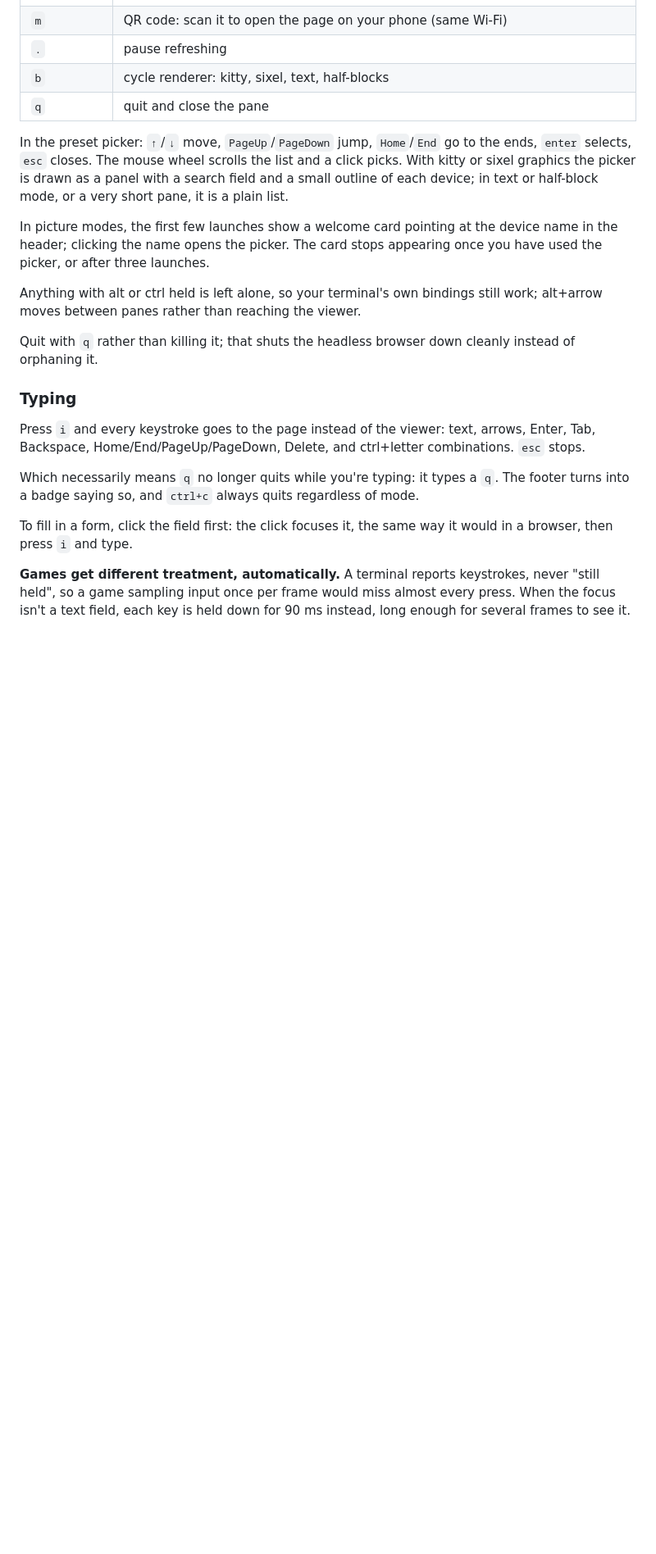
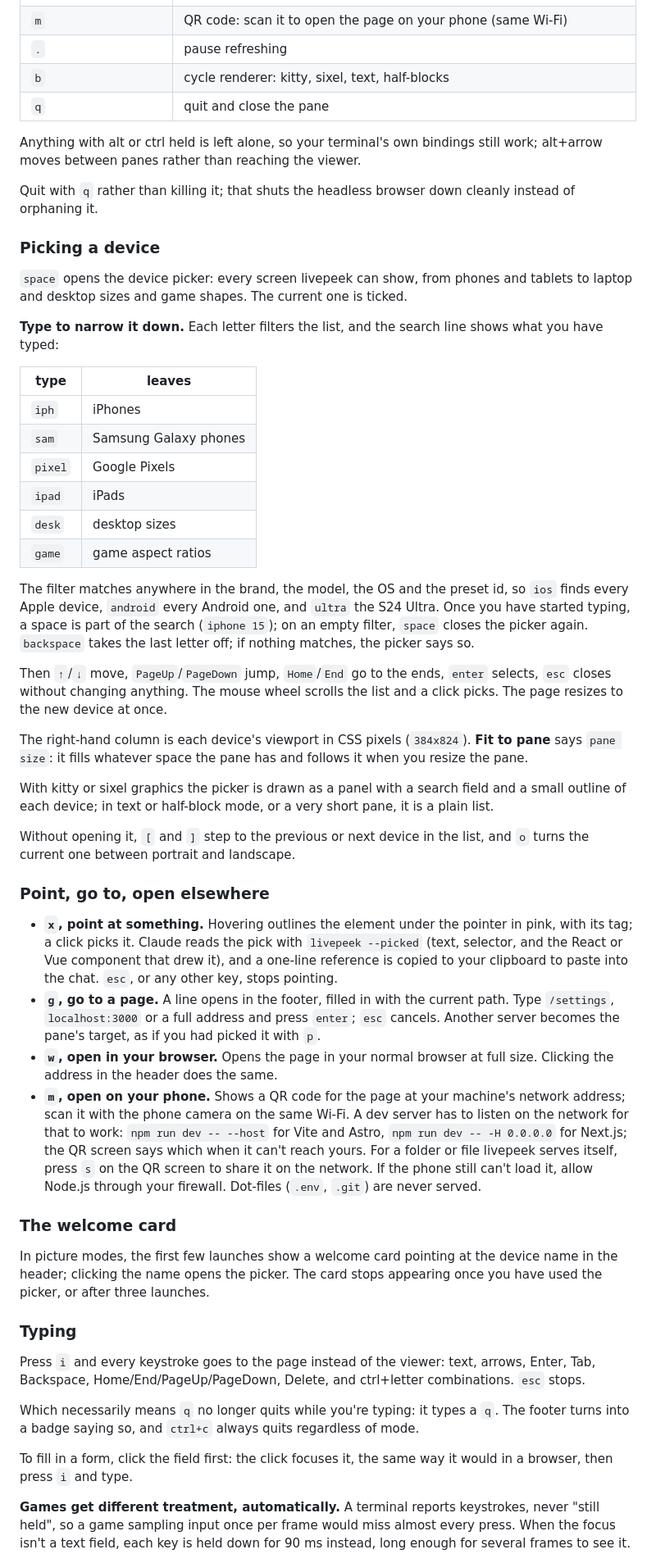
Before and after one commit to eddyficial/livepeek-plugin, a Markdown page: README.md, the part around one of its changes. Shown at 82% size. Rendered like a GitHub page; blank space fills up the shorter version.

Commit message:
README: how the device picker filters, and what x, g, w and m do

```diff
--- a/README.md
+++ b/README.md
@@ -247,21 +249,78 @@ Focus the pane first: `alt`+arrow in most terminals, `prefix`+arrow in tmux.
 | `b` | cycle renderer: kitty, sixel, text, half-blocks |
 | `q` | quit and close the pane |
 
-In the preset picker: `↑`/`↓` move, `PageUp`/`PageDown` jump, `Home`/`End` go
-to the ends, `enter` selects, `esc` closes. The mouse wheel scrolls the list and
-a click picks. With kitty or sixel graphics the picker is drawn as a panel with
-a search field and a small outline of each device; in text or half-block mode,
-or a very short pane, it is a plain list.
-
-In picture modes, the first few launches show a welcome card pointing at the device name in the
-header; clicking the name opens the picker. The card stops appearing once you
-have used the picker, or after three launches.
-
 Anything with alt or ctrl held is left alone, so your terminal's own bindings
 still work; alt+arrow moves between panes rather than reaching the viewer.
 
 Quit with `q` rather than killing it; that shuts the headless browser down
 cleanly instead of orphaning it.
+
+### Picking a device
+
+`space` opens the device picker: every screen livepeek can show, from phones
+and tablets to laptop and desktop sizes and game shapes. The current one is
+ticked.
+
+**Type to narrow it down.** Each letter filters the list, and the search line
+shows what you have typed:
+
+| type | leaves |
+|---|---|
+| `iph` | iPhones |
+| `sam` | Samsung Galaxy phones |
+| `pixel` | Google Pixels |
+| `ipad` | iPads |
+| `desk` | desktop sizes |
+| `game` | game aspect ratios |
+
+The filter matches anywhere in the brand, the model, the OS and the preset id,
+so `ios` finds every Apple device, `android` every Android one, and `ultra`
+the S24 Ultra. Once you have started typing, a space is part of the search
+(`iphone 15`); on an empty filter, `space` closes the picker again.
+`backspace` takes the last letter off; if nothing matches, the picker says so.
+
+Then `↑`/`↓` move, `PageUp`/`PageDown` jump, `Home`/`End` go to the ends,
+`enter` selects, `esc` closes without changing anything. The mouse wheel
+scrolls the list and a click picks. The page resizes to the new device at once.
+
+The right-hand column is each device's viewport in CSS pixels (`384x824`).
+**Fit to pane** says `pane size`: it fills whatever space the pane has and
+follows it when you resize the pane.
+
+With kitty or sixel graphics the picker is drawn as a panel with a search
+field and a small outline of each device; in text or half-block mode, or a
+very short pane, it is a plain list.
+
+Without opening it, `[` and `]` step to the previous or next device in the
+list, and `o` turns the current one between portrait and landscape.
+
+### Point, go to, open elsewhere
+
+- **`x`, point at something.** Hovering outlines the element under the pointer
+  in pink, with its tag; a click picks it. Claude reads the pick with
+  `livepeek --picked` (text, selector, and the React or Vue component that
+  drew it), and a one-line reference is copied to your clipboard to paste
+  into the chat. `esc`, or any other key, stops pointing.
+- **`g`, go to a page.** A line opens in the footer, filled in with the
+  current path. Type `/settings`, `localhost:3000` or a full address and press
+  `enter`; `esc` cancels. Another server becomes the pane's target, as if you
+  had picked it with `p`.
+- **`w`, open in your browser.** Opens the page in your normal browser at full
+  size. Clicking the address in the header does the same.
+- **`m`, open on your phone.** Shows a QR code for the page at your machine's
+  network address; scan it with the phone camera on the same Wi-Fi. A dev
+  server has to listen on the network for that to work:
+  `npm run dev -- --host` for Vite and Astro, `npm run dev -- -H 0.0.0.0` for Next.js; the QR
+  screen says which when it can't reach yours. For a folder or file
+  livepeek serves itself, press `s` on the QR screen to share it on the
+  network. If the phone still can't load it, allow Node.js through your
+  firewall. Dot-files (`.env`, `.git`) are never served.
+
+### The welcome card
+
+In picture modes, the first few launches show a welcome card pointing at the device name in the
+header; clicking the name opens the picker. The card stops appearing once you
+have used the picker, or after three launches.
 
 ### Typing
 
```
Also changed, not shown: other parts of README.md (+4 -2 lines).
